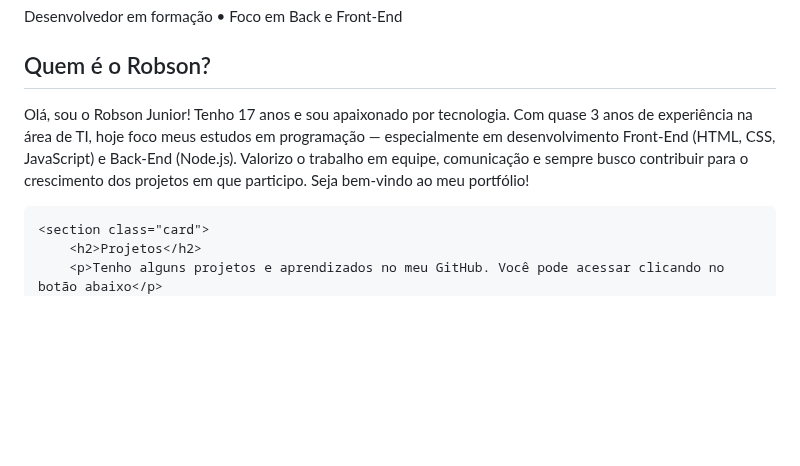
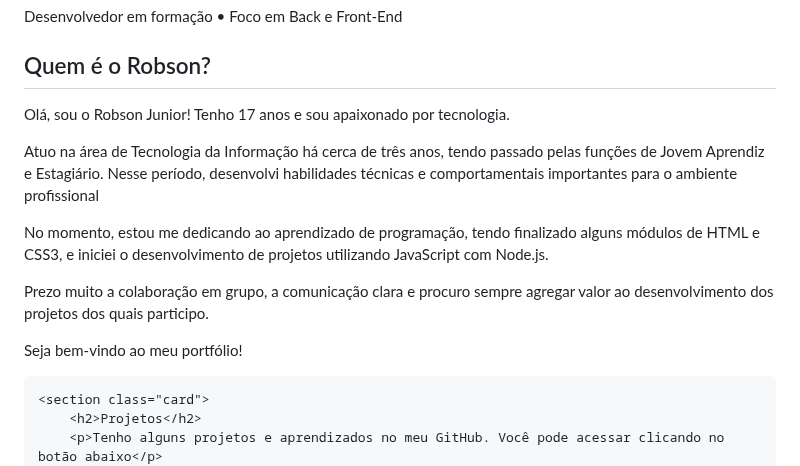
Before and after one commit to RobsonJuniorFarias/Robson-Junior, a Markdown page: README.md, the part around the change. GitHub-like rendering; blank space fills up the shorter version.

Commit message:
novo sobre

```diff
--- a/README.md
+++ b/README.md
@@ -105,7 +105,11 @@
     </section>
     <section class="card">
         <h2>Quem é o Robson?</h2>
-        <p>Olá, sou o Robson Junior! Tenho 17 anos e sou apaixonado por tecnologia. Com quase 3 anos de experiência na área de TI, hoje foco meus estudos em programação — especialmente em desenvolvimento Front-End (HTML, CSS, JavaScript) e Back-End (Node.js). Valorizo o trabalho em equipe, comunicação e sempre busco contribuir para o crescimento dos projetos em que participo. Seja bem-vindo ao meu portfólio!</p>
+        <p>Olá, sou o Robson Junior! Tenho 17 anos e sou apaixonado por tecnologia.</p>
+        <p>Atuo na área de Tecnologia da Informação há cerca de três anos, tendo passado pelas funções de Jovem Aprendiz e Estagiário. Nesse período, desenvolvi habilidades técnicas e comportamentais importantes para o ambiente profissional</p>
+        <p>No momento, estou me dedicando ao aprendizado de programação, tendo finalizado alguns módulos de HTML e CSS3, e iniciei o desenvolvimento de projetos utilizando JavaScript com Node.js.</p>
+        <p>Prezo muito a colaboração em grupo, a comunicação clara e procuro sempre agregar valor ao desenvolvimento dos projetos dos quais participo.</p>
+        <p>Seja bem-vindo ao meu portfólio!</p>
     </section>
 
     <section class="card">
```
